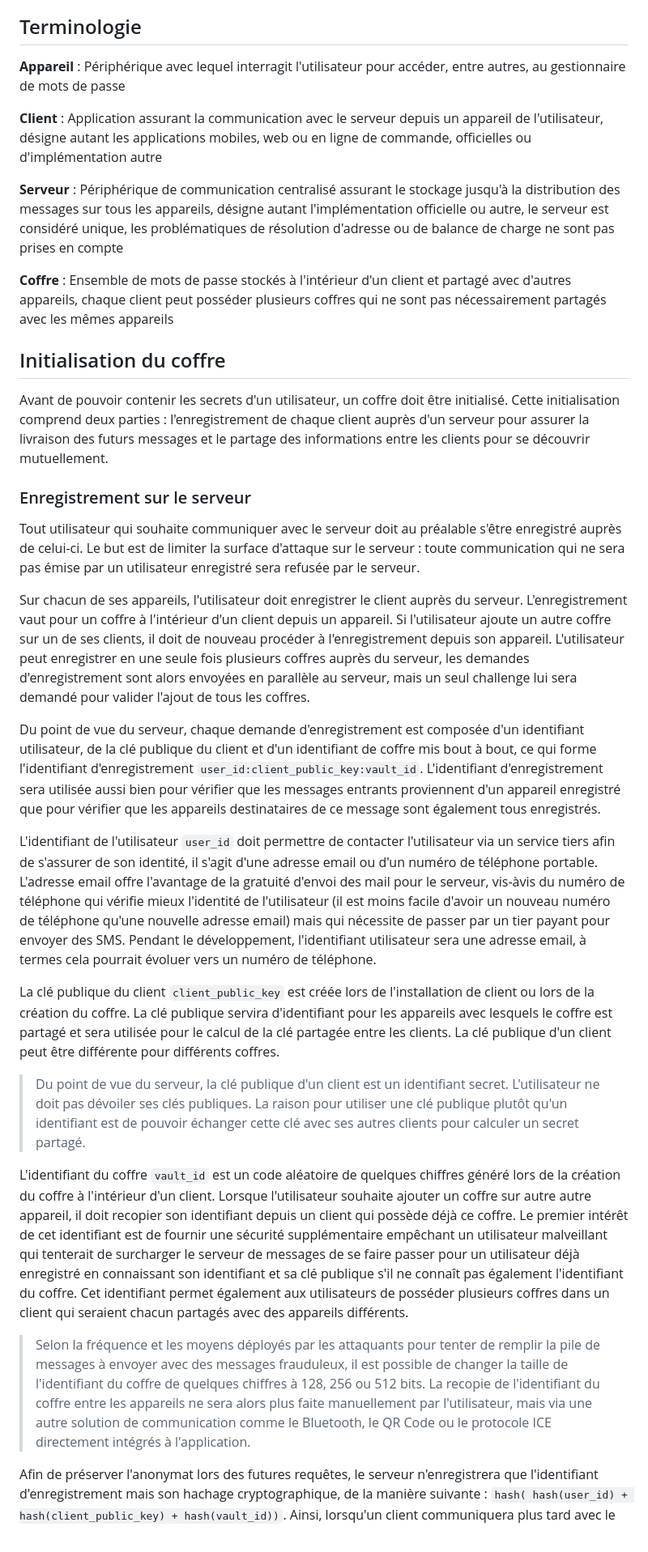
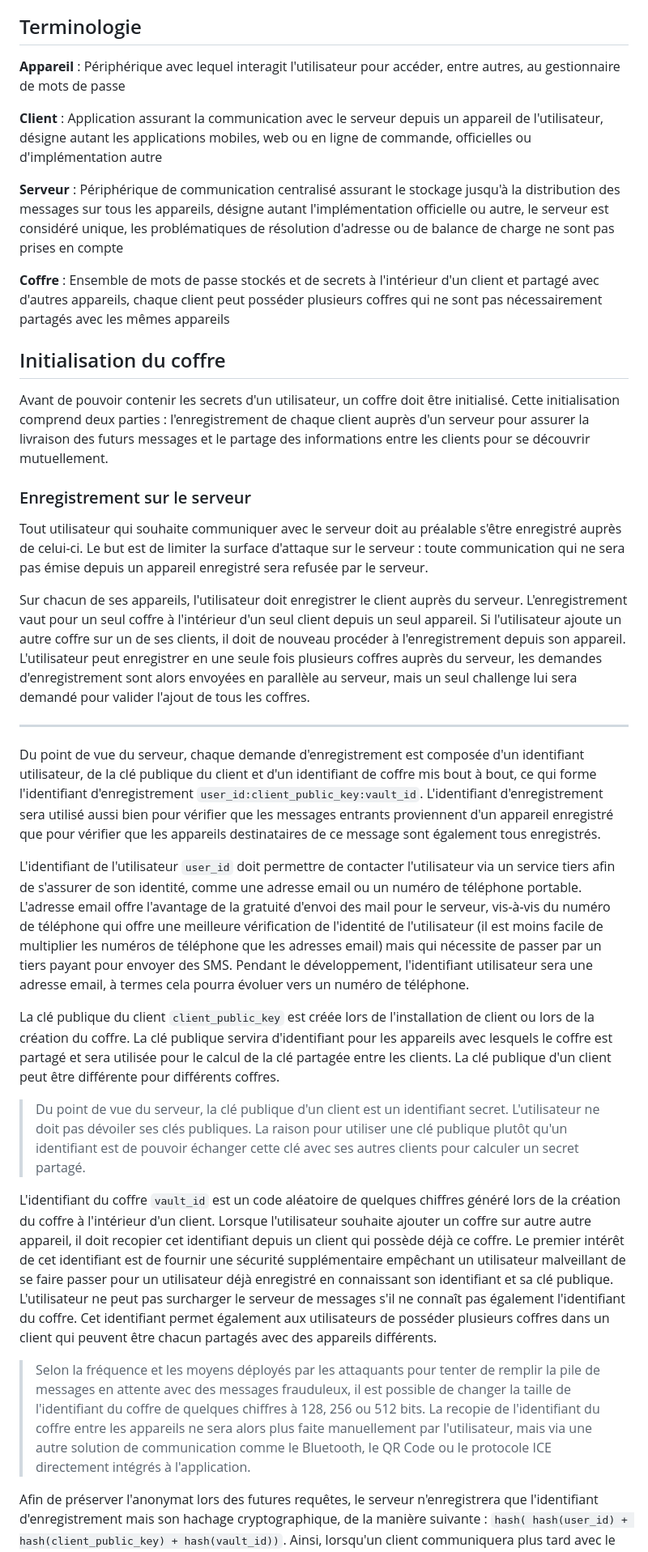
Before and after one commit to Relex12/Decentralized-Password-Manager, a Markdown page: readme/03-FR-specifications.md, the part around the change printed below. Shown: that part at 81% size. Rendered like a GitHub page.

```diff
--- a/readme/03-FR-specifications.md
+++ b/readme/03-FR-specifications.md
@@ -37,13 +37,13 @@ Spécifications de la solution retenue et des implications pratiques
 
 ## Terminologie
 
-**Appareil** : Périphérique avec lequel interragit l'utilisateur pour accéder, entre autres, au gestionnaire de mots de passe
+**Appareil** : Périphérique avec lequel interagit l'utilisateur pour accéder, entre autres, au gestionnaire de mots de passe
 
 **Client** : Application assurant la communication avec le serveur depuis un appareil de l'utilisateur, désigne autant les applications mobiles, web ou en ligne de commande, officielles ou d'implémentation autre
 
 **Serveur** : Périphérique de communication centralisé assurant le stockage jusqu'à la distribution des messages sur tous les appareils, désigne autant l'implémentation officielle ou autre, le serveur est considéré unique, les problématiques de résolution d'adresse ou de balance de charge ne sont pas prises en compte
 
-**Coffre** : Ensemble de mots de passe stockés à l'intérieur d'un client et partagé avec d'autres appareils, chaque client peut posséder plusieurs coffres qui ne sont pas nécessairement partagés avec les mêmes appareils
+**Coffre** : Ensemble de mots de passe stockés et de secrets à l'intérieur d'un client et partagé avec d'autres appareils, chaque client peut posséder plusieurs coffres qui ne sont pas nécessairement partagés avec les mêmes appareils
 
 ## Initialisation du coffre
 
@@ -51,21 +51,23 @@ Avant de pouvoir contenir les secrets d'un utilisateur, un coffre doit être ini
 
 ### Enregistrement sur le serveur
 
-Tout utilisateur qui souhaite communiquer avec le serveur doit au préalable s'être enregistré auprès de celui-ci. Le but est de limiter la surface d'attaque sur le serveur : toute communication qui ne sera pas émise par un utilisateur enregistré sera refusée par le serveur.
+Tout utilisateur qui souhaite communiquer avec le serveur doit au préalable s'être enregistré auprès de celui-ci. Le but est de limiter la surface d'attaque sur le serveur : toute communication qui ne sera pas émise depuis un appareil enregistré sera refusée par le serveur.
 
-Sur chacun de ses appareils, l'utilisateur doit enregistrer le client auprès du serveur. L'enregistrement vaut pour un coffre à l'intérieur d'un client depuis un appareil. Si l'utilisateur ajoute un autre coffre sur un de ses clients, il doit de nouveau procéder à l'enregistrement depuis son appareil. L'utilisateur peut enregistrer en une seule fois plusieurs coffres auprès du serveur, les demandes d'enregistrement sont alors envoyées en parallèle au serveur, mais un seul challenge lui sera demandé pour valider l'ajout de tous les coffres.
+Sur chacun de ses appareils, l'utilisateur doit enregistrer le client auprès du serveur. L'enregistrement vaut pour un seul coffre à l'intérieur d'un seul client depuis un seul appareil. Si l'utilisateur ajoute un autre coffre sur un de ses clients, il doit de nouveau procéder à l'enregistrement depuis son appareil. L'utilisateur peut enregistrer en une seule fois plusieurs coffres auprès du serveur, les demandes d'enregistrement sont alors envoyées en parallèle au serveur, mais un seul challenge lui sera demandé pour valider l'ajout de tous les coffres.
 
-Du point de vue du serveur, chaque demande d'enregistrement est composée d'un identifiant utilisateur, de la clé publique du client et d'un identifiant de coffre mis bout à bout, ce qui forme l'identifiant d'enregistrement `user_id:client_public_key:vault_id`. L'identifiant d'enregistrement sera utilisée aussi bien pour vérifier que les messages entrants proviennent d'un appareil enregistré que pour vérifier que les appareils destinataires de ce message sont également tous enregistrés.
+---
 
-L'identifiant de l'utilisateur `user_id` doit permettre de contacter l'utilisateur via un service tiers afin de s'assurer de son identité, il s'agit d'une adresse email ou d'un numéro de téléphone portable. L'adresse email offre l'avantage de la gratuité d'envoi des mail pour le serveur, vis-àvis du numéro de téléphone qui vérifie mieux l'identité de l'utilisateur (il est moins facile d'avoir un nouveau numéro de téléphone qu'une nouvelle adresse email) mais qui nécessite de passer par un tier payant pour envoyer des SMS. Pendant le développement, l'identifiant utilisateur sera une adresse email, à termes cela pourrait évoluer vers un numéro de téléphone.
+Du point de vue du serveur, chaque demande d'enregistrement est composée d'un identifiant utilisateur, de la clé publique du client et d'un identifiant de coffre mis bout à bout, ce qui forme l'identifiant d'enregistrement `user_id:client_public_key:vault_id`. L'identifiant d'enregistrement sera utilisé aussi bien pour vérifier que les messages entrants proviennent d'un appareil enregistré que pour vérifier que les appareils destinataires de ce message sont également tous enregistrés.
+
+L'identifiant de l'utilisateur `user_id` doit permettre de contacter l'utilisateur via un service tiers afin de s'assurer de son identité, comme une adresse email ou un numéro de téléphone portable. L'adresse email offre l'avantage de la gratuité d'envoi des mail pour le serveur, vis-à-vis du numéro de téléphone qui offre une meilleure vérification de l'identité de l'utilisateur (il est moins facile de multiplier les numéros de téléphone que les adresses email) mais qui nécessite de passer par un tiers payant pour envoyer des SMS. Pendant le développement, l'identifiant utilisateur sera une adresse email, à termes cela pourra évoluer vers un numéro de téléphone.
 
 La clé publique du client `client_public_key` est créée lors de l'installation de client ou lors de la création du coffre. La clé publique servira d'identifiant pour les appareils avec lesquels le coffre est partagé et sera utilisée pour le calcul de la clé partagée entre les clients. La clé publique d'un client peut être différente pour différents coffres.
 
 > Du point de vue du serveur, la clé publique d'un client est un identifiant secret. L'utilisateur ne doit pas dévoiler ses clés publiques. La raison pour utiliser une clé publique plutôt qu'un identifiant est de pouvoir échanger cette clé avec ses autres clients pour calculer un secret partagé.
 
-L'identifiant du coffre `vault_id` est un code aléatoire de quelques chiffres généré lors de la création du coffre à l'intérieur d'un client. Lorsque l'utilisateur souhaite ajouter un coffre sur autre autre appareil, il doit recopier son identifiant depuis un client qui possède déjà ce coffre. Le premier intérêt de cet identifiant est de fournir une sécurité supplémentaire empêchant un utilisateur malveillant qui tenterait de surcharger le serveur de messages de se faire passer pour un utilisateur déjà enregistré en connaissant son identifiant et sa clé publique s'il ne connaît pas également l'identifiant du coffre. Cet identifiant permet également aux utilisateurs de posséder plusieurs coffres dans un client qui seraient chacun partagés avec des appareils différents.
+L'identifiant du coffre `vault_id` est un code aléatoire de quelques chiffres généré lors de la création du coffre à l'intérieur d'un client. Lorsque l'utilisateur souhaite ajouter un coffre sur autre autre appareil, il doit recopier cet identifiant depuis un client qui possède déjà ce coffre. Le premier intérêt de cet identifiant est de fournir une sécurité supplémentaire empêchant un utilisateur malveillant de se faire passer pour un utilisateur déjà enregistré en connaissant son identifiant et sa clé publique. L'utilisateur ne peut pas surcharger le serveur de messages s'il ne connaît pas également l'identifiant du coffre. Cet identifiant permet également aux utilisateurs de posséder plusieurs coffres dans un client qui peuvent être chacun partagés avec des appareils différents.
 
-> Selon la fréquence et les moyens déployés par les attaquants pour tenter de remplir la pile de messages à envoyer avec des messages frauduleux, il est possible de changer la taille de l'identifiant du coffre de quelques chiffres à 128, 256 ou 512 bits. La recopie de l'identifiant du coffre entre les appareils ne sera alors plus faite manuellement par l'utilisateur, mais via une autre solution de communication comme le Bluetooth, le QR Code ou le protocole ICE directement intégrés à l'application.
+> Selon la fréquence et les moyens déployés par les attaquants pour tenter de remplir la pile de messages en attente avec des messages frauduleux, il est possible de changer la taille de l'identifiant du coffre de quelques chiffres à 128, 256 ou 512 bits. La recopie de l'identifiant du coffre entre les appareils ne sera alors plus faite manuellement par l'utilisateur, mais via une autre solution de communication comme le Bluetooth, le QR Code ou le protocole ICE directement intégrés à l'application.
 
 Afin de préserver l'anonymat lors des futures requêtes, le serveur n'enregistrera que l'identifiant d'enregistrement mais son hachage cryptographique, de la manière suivante : `hash( hash(user_id) + hash(client_public_key) + hash(vault_id))`. Ainsi, lorsqu'un client communiquera plus tard avec le serveur, il pourra lui fournir uniquement le hachage de son identifiant utilisateur, sa clé publique et le hachage du coffre, et le serveur pourra confirmer que ce client est bien enregistré sans connaître son identité ou savoir à quel coffre il accède.
 
```
Also changed, not shown: other parts of readme/03-FR-specifications.md (+95 -67 lines), readme/04-FR-implementation.md (+1 -0 lines).
